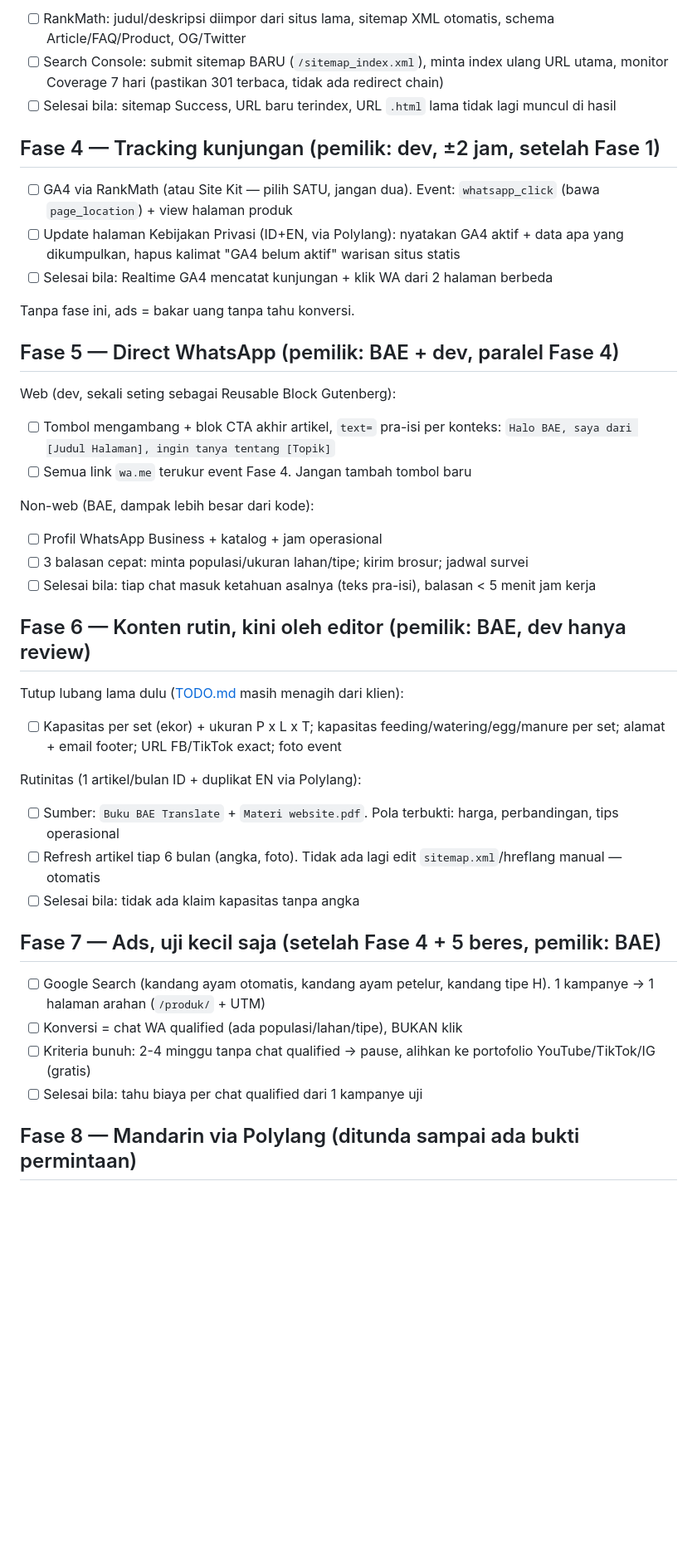
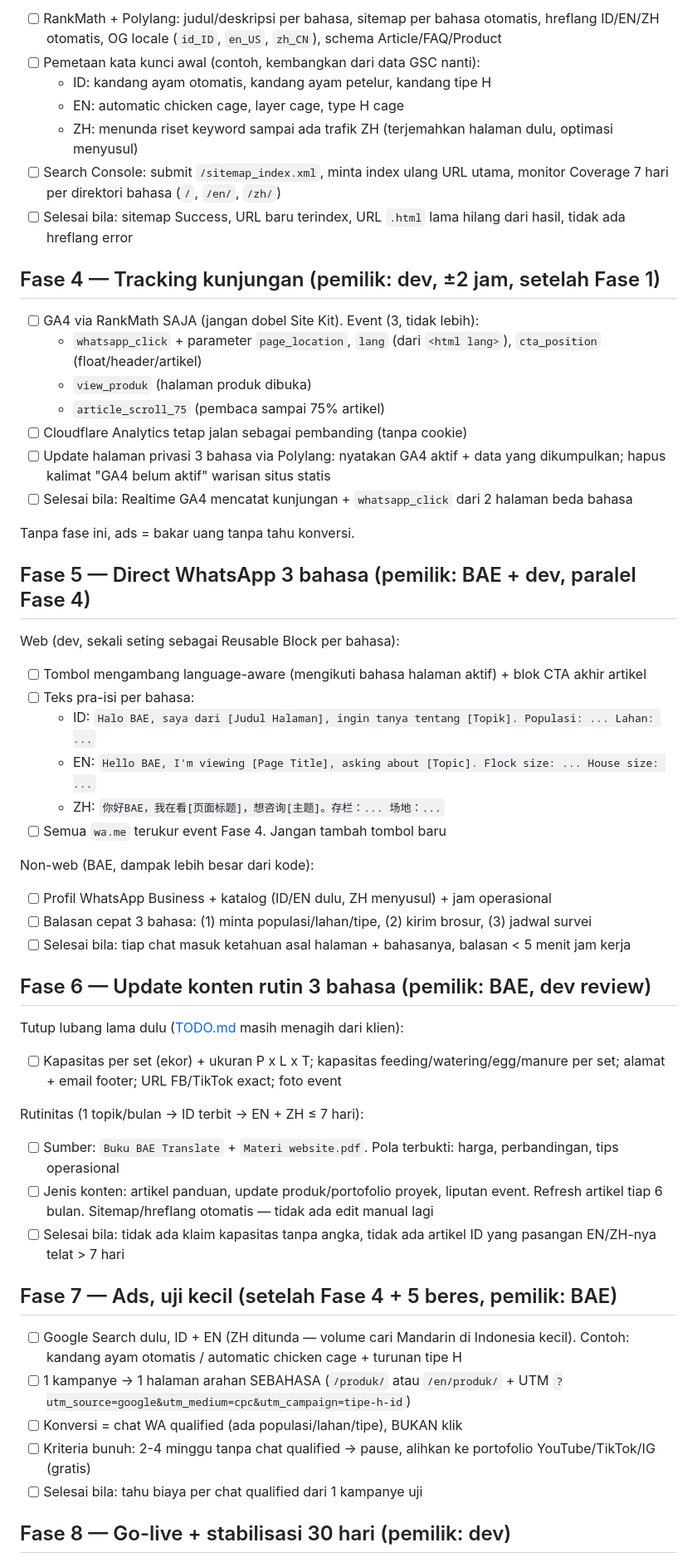
Before and after one commit to lunarcwhite/lunarcwhite.github.io, a Markdown page: ROADMAP.md, the part around one of its changes. Shown at 83% size. Rendered like a GitHub page; blank space fills up the shorter version.

```diff
--- a/ROADMAP.md
+++ b/ROADMAP.md
@@ -43,47 +48,60 @@ Status awal 2026-09-10: situs statis HTML jadi dan live di GitHub Pages (`poultr
 
-- [ ] RankMath: judul/deskripsi diimpor dari situs lama, sitemap XML otomatis, schema Article/FAQ/Product, OG/Twitter
-- [ ] Search Console: submit sitemap BARU (`/sitemap_index.xml`), minta index ulang URL utama, monitor Coverage 7 hari (pastikan 301 terbaca, tidak ada redirect chain)
-- [ ] Selesai bila: sitemap Success, URL baru terindex, URL `.html` lama tidak lagi muncul di hasil
+- [ ] RankMath + Polylang: judul/deskripsi per bahasa, sitemap per bahasa otomatis, hreflang ID/EN/ZH otomatis, OG locale (`id_ID`, `en_US`, `zh_CN`), schema Article/FAQ/Product
+- [ ] Pemetaan kata kunci awal (contoh, kembangkan dari data GSC nanti):
+  - ID: kandang ayam otomatis, kandang ayam petelur, kandang tipe H
+  - EN: automatic chicken cage, layer cage, type H cage
+  - ZH: menunda riset keyword sampai ada trafik ZH (terjemahkan halaman dulu, optimasi menyusul)
+- [ ] Search Console: submit `/sitemap_index.xml`, minta index ulang URL utama, monitor Coverage 7 hari per direktori bahasa (`/`, `/en/`, `/zh/`)
+- [ ] Selesai bila: sitemap Success, URL baru terindex, URL `.html` lama hilang dari hasil, tidak ada hreflang error
 
 ## Fase 4 — Tracking kunjungan (pemilik: dev, ±2 jam, setelah Fase 1)
 
-- [ ] GA4 via RankMath (atau Site Kit — pilih SATU, jangan dua). Event: `whatsapp_click` (bawa `page_location`) + view halaman produk
-- [ ] Update halaman Kebijakan Privasi (ID+EN, via Polylang): nyatakan GA4 aktif + data apa yang dikumpulkan, hapus kalimat "GA4 belum aktif" warisan situs statis
-- [ ] Selesai bila: Realtime GA4 mencatat kunjungan + klik WA dari 2 halaman berbeda
+- [ ] GA4 via RankMath SAJA (jangan dobel Site Kit). Event (3, tidak lebih):
+  - `whatsapp_click` + parameter `page_location`, `lang` (dari `<html lang>`), `cta_position` (float/header/artikel)
+  - `view_produk` (halaman produk dibuka)
+  - `article_scroll_75` (pembaca sampai 75% artikel)
+- [ ] Cloudflare Analytics tetap jalan sebagai pembanding (tanpa cookie)
+- [ ] Update halaman privasi 3 bahasa via Polylang: nyatakan GA4 aktif + data yang dikumpulkan; hapus kalimat "GA4 belum aktif" warisan situs statis
+- [ ] Selesai bila: Realtime GA4 mencatat kunjungan + `whatsapp_click` dari 2 halaman beda bahasa
 
 Tanpa fase ini, ads = bakar uang tanpa tahu konversi.
 
-## Fase 5 — Direct WhatsApp (pemilik: BAE + dev, paralel Fase 4)
+## Fase 5 — Direct WhatsApp 3 bahasa (pemilik: BAE + dev, paralel Fase 4)
 
-Web (dev, sekali seting sebagai Reusable Block Gutenberg):
+Web (dev, sekali seting sebagai Reusable Block per bahasa):
 
-- [ ] Tombol mengambang + blok CTA akhir artikel, `text=` pra-isi per konteks: `Halo BAE, saya dari [Judul Halaman], ingin tanya tentang [Topik]`
-- [ ] Semua link `wa.me` terukur event Fase 4. Jangan tambah tombol baru
+- [ ] Tombol mengambang language-aware (mengikuti bahasa halaman aktif) + blok CTA akhir artikel
+- [ ] Teks pra-isi per bahasa:
+  - ID: `Halo BAE, saya dari [Judul Halaman], ingin tanya tentang [Topik]. Populasi: ... Lahan: ...`
+  - EN: `Hello BAE, I'm viewing [Page Title], asking about [Topic]. Flock size: ... House size: ...`
+  - ZH: `你好BAE，我在看[页面标题]，想咨询[主题]。存栏：... 场地：...`
+- [ ] Semua `wa.me` terukur event Fase 4. Jangan tambah tombol baru
 
 Non-web (BAE, dampak lebih besar dari kode):
 
-- [ ] Profil WhatsApp Business + katalog + jam operasional
-- [ ] 3 balasan cepat: minta populasi/ukuran lahan/tipe; kirim brosur; jadwal survei
-- [ ] Selesai bila: tiap chat masuk ketahuan asalnya (teks pra-isi), balasan < 5 menit jam kerja
+- [ ] Profil WhatsApp Business + katalog (ID/EN dulu, ZH menyusul) + jam operasional
+- [ ] Balasan cepat 3 bahasa: (1) minta populasi/lahan/tipe, (2) kirim brosur, (3) jadwal survei
+- [ ] Selesai bila: tiap chat masuk ketahuan asal halaman + bahasanya, balasan < 5 menit jam kerja
 
-## Fase 6 — Konten rutin, kini oleh editor (pemilik: BAE, dev hanya review)
+## Fase 6 — Update konten rutin 3 bahasa (pemilik: BAE, dev review)
 
 Tutup lubang lama dulu ([TODO.md](TODO.md) masih menagih dari klien):
 
 - [ ] Kapasitas per set (ekor) + ukuran P x L x T; kapasitas feeding/watering/egg/manure per set; alamat + email footer; URL FB/TikTok exact; foto event
 
-Rutinitas (1 artikel/bulan ID + duplikat EN via Polylang):
+Rutinitas (1 topik/bulan → ID terbit → EN + ZH ≤ 7 hari):
 
 - [ ] Sumber: `Buku BAE Translate` + `Materi website.pdf`. Pola terbukti: harga, perbandingan, tips operasional
-- [ ] Refresh artikel tiap 6 bulan (angka, foto). Tidak ada lagi edit `sitemap.xml`/hreflang manual — otomatis
-- [ ] Selesai bila: tidak ada klaim kapasitas tanpa angka
+- [ ] Jenis konten: artikel panduan, update produk/portofolio proyek, liputan event. Refresh artikel tiap 6 bulan. Sitemap/hreflang otomatis — tidak ada edit manual lagi
+- [ ] Selesai bila: tidak ada klaim kapasitas tanpa angka, tidak ada artikel ID yang pasangan EN/ZH-nya telat > 7 hari
 
-## Fase 7 — Ads, uji kecil saja (setelah Fase 4 + 5 beres, pemilik: BAE)
+## Fase 7 — Ads, uji kecil (setelah Fase 4 + 5 beres, pemilik: BAE)
 
-- [ ] Google Search (kandang ayam otomatis, kandang ayam petelur, kandang tipe H). 1 kampanye → 1 halaman arahan (`/produk/` + UTM)
+- [ ] Google Search dulu, ID + EN (ZH ditunda — volume cari Mandarin di Indonesia kecil). Contoh: kandang ayam otomatis / automatic chicken cage + turunan tipe H
+- [ ] 1 kampanye → 1 halaman arahan SEBAHASA (`/produk/` atau `/en/produk/` + UTM `?utm_source=google&utm_medium=cpc&utm_campaign=tipe-h-id`)
 - [ ] Konversi = chat WA qualified (ada populasi/lahan/tipe), BUKAN klik
 - [ ] Kriteria bunuh: 2-4 minggu tanpa chat qualified → pause, alihkan ke portofolio YouTube/TikTok/IG (gratis)
 - [ ] Selesai bila: tahu biaya per chat qualified dari 1 kampanye uji
 
-## Fase 8 — Mandarin via Polylang (ditunda sampai ada bukti permintaan)
+## Fase 8 — Go-live + stabilisasi 30 hari (pemilik: dev)
 
```
Also changed, not shown: other parts of ROADMAP.md (+53 -46 lines).
